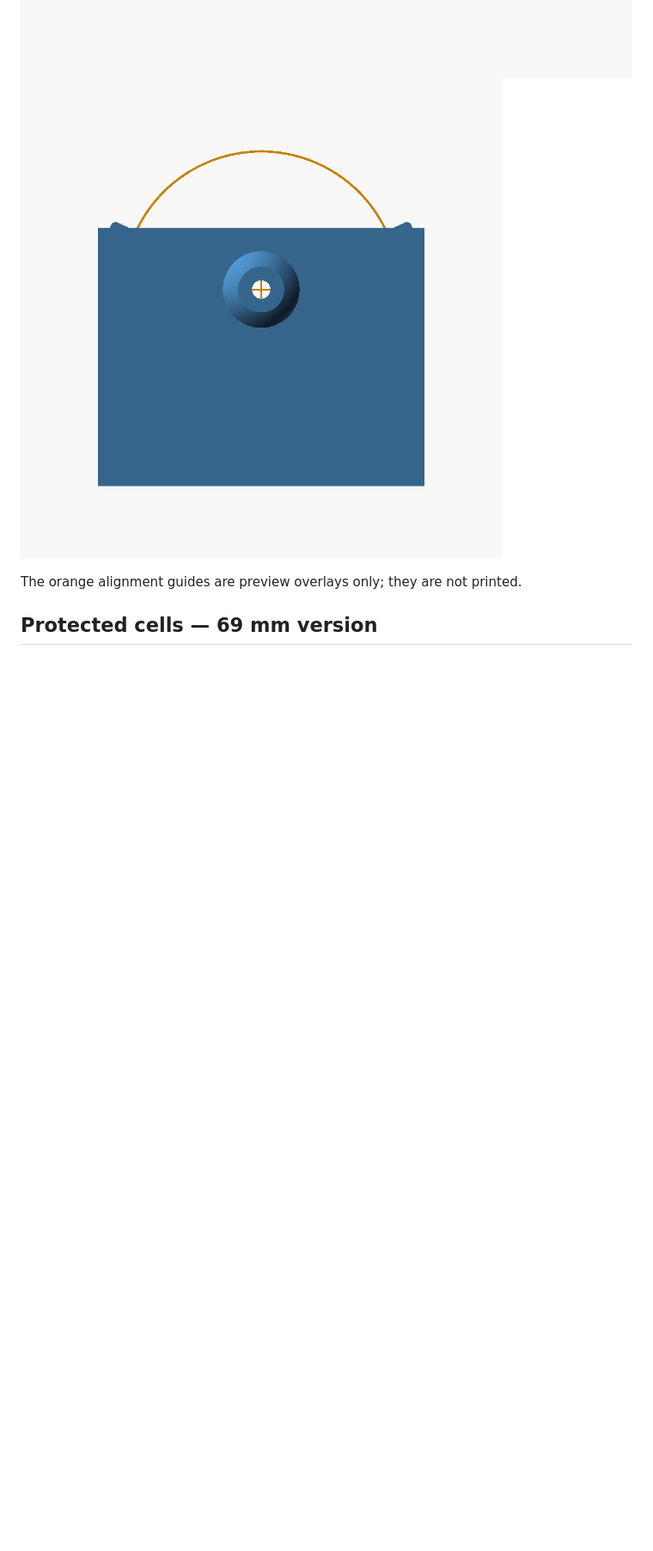
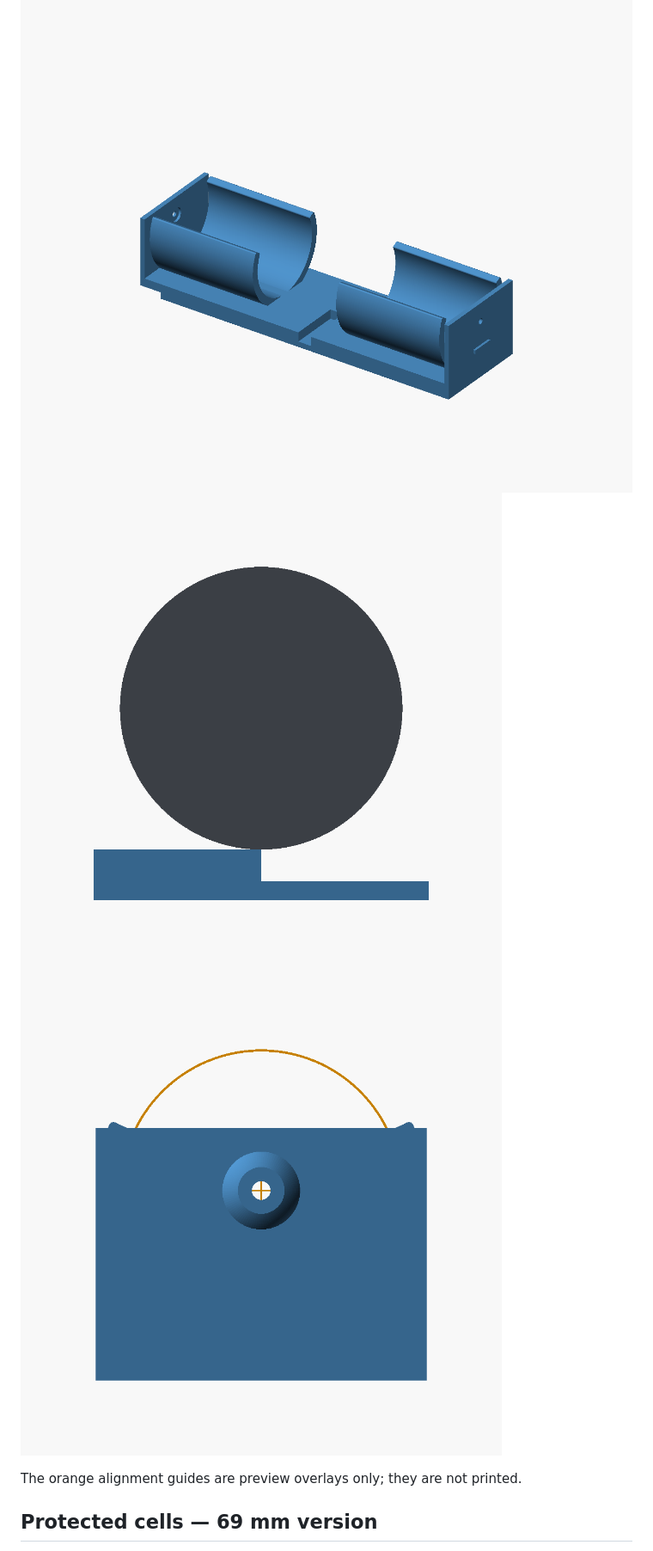
Before and after one commit to reality2-ai/r2-3dprint, a Markdown page: battery-holder/README.md, the part around one of its changes. Shown at 86% size. Rendered like a GitHub page; pictures changed too: battery-holder/images/wired-single-alignment.png, battery-holder/images/wired-single-section.png, battery-holder/images/wired-single-thermistor-section.png (added); blank space fills up the shorter version.

```diff
--- a/battery-holder/README.md
+++ b/battery-holder/README.md
@@ -63,6 +82,8 @@ geometry proxy, not a spring or electrical-performance test.
 ![Bare tray with feed-through holes and solder pockets](images/wired-single-empty.png)
 ![Illustrative soldered wire contacts fitted](images/wired-single-contacts.png)
 ![Section through both contact pockets](images/wired-single-section.png)
+![Thermistor groove from the right-hand side](images/wired-single-thermistor-slot.png)
+![Cross-section through the thermistor groove and battery](images/wired-single-thermistor-section.png)
 ![End-on alignment: orange circle and cross show the battery outline and centre](images/wired-single-alignment.png)
 
 The orange alignment guides are preview overlays only; they are not printed.
```
Also changed, not shown: other parts of battery-holder/README.md (+24 -5 lines), CLAUDE.md (+12 -2 lines), battery-holder/images/wired-single-contacts.png, battery-holder/images/wired-single-empty.png, 3 other files.
